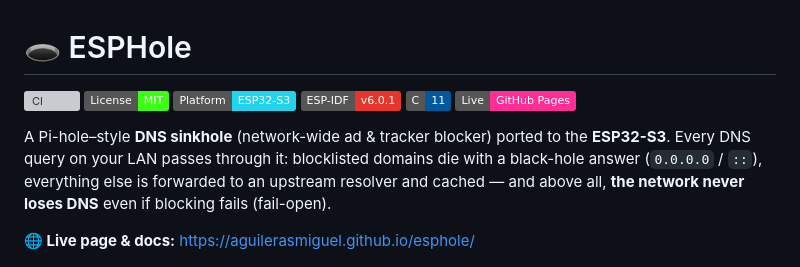
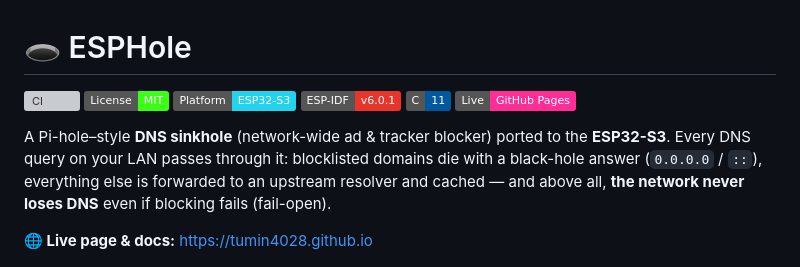
Before and after one commit to TUMIN4028/esphole, a Markdown page: README.md, the part around one of its changes. Rendered like a GitHub page; badges without logos; grey boxes are pictures that could not be loaded.

```diff
--- a/README.md
+++ b/README.md
@@ -12,7 +12,7 @@ A Pi-hole–style **DNS sinkhole** (network-wide ad & tracker blocker) ported to
 black-hole answer (`0.0.0.0` / `::`), everything else is forwarded to an upstream resolver and
 cached — and above all, **the network never loses DNS** even if blocking fails (fail-open).
 
-**🌐 Live page & docs:** https://aguilerasmiguel.github.io/esphole/
+**🌐 Live page & docs:** https://tumin4028.github.io
 
 ![ESPHole dashboard — the sinkhole ring (block rate), colored stat tiles, upstream health and side navigation, in the neon dark theme](docs/img/dashboard.png)
 
```
Also changed, not shown: other parts of README.md (+8 -8 lines).
